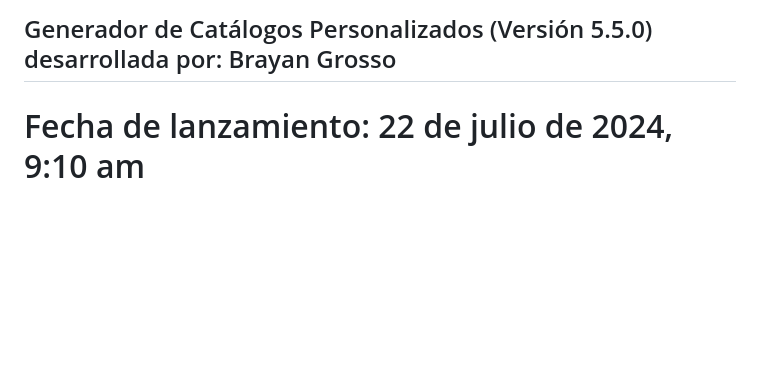
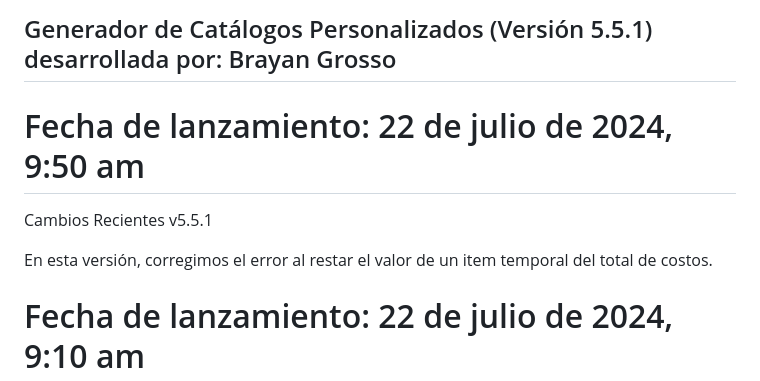
Before and after one commit to Grosso05/Sistema_mockups_web, a Markdown page: README.md, the part around the change. Drawn GitHub-style; blank space fills up the shorter version.

```diff
--- a/README.md
+++ b/README.md
@@ -1,5 +1,11 @@
-## Generador de Catálogos Personalizados (Versión 5.5.0) desarrollada por: Brayan Grosso
+## Generador de Catálogos Personalizados (Versión 5.5.1) desarrollada por: Brayan Grosso
 
+# Fecha de lanzamiento: 22 de julio de 2024, 9:50 am
+
+Cambios Recientes
+v5.5.1
+
+En esta versión, corregimos el error al restar el valor de un item temporal del total de costos.
 # Fecha de lanzamiento: 22 de julio de 2024, 9:10 am
 
 Cambios Recientes
```
